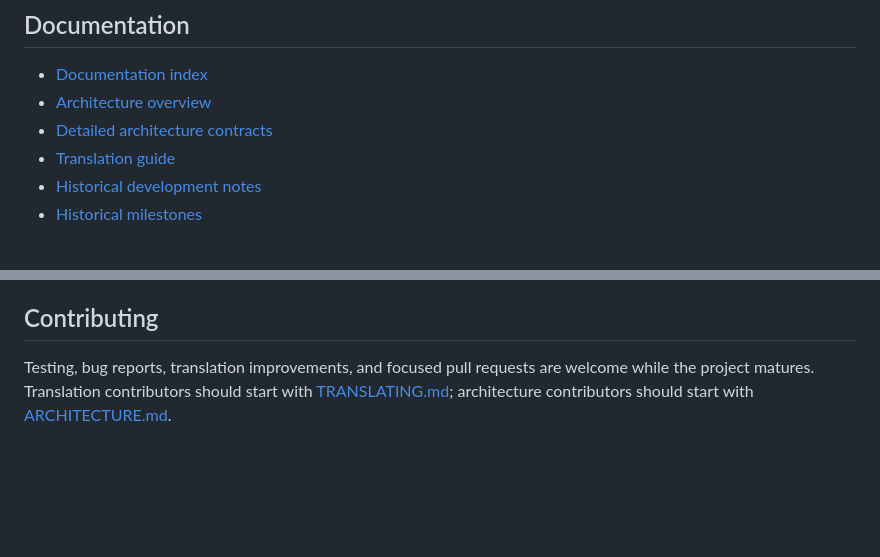
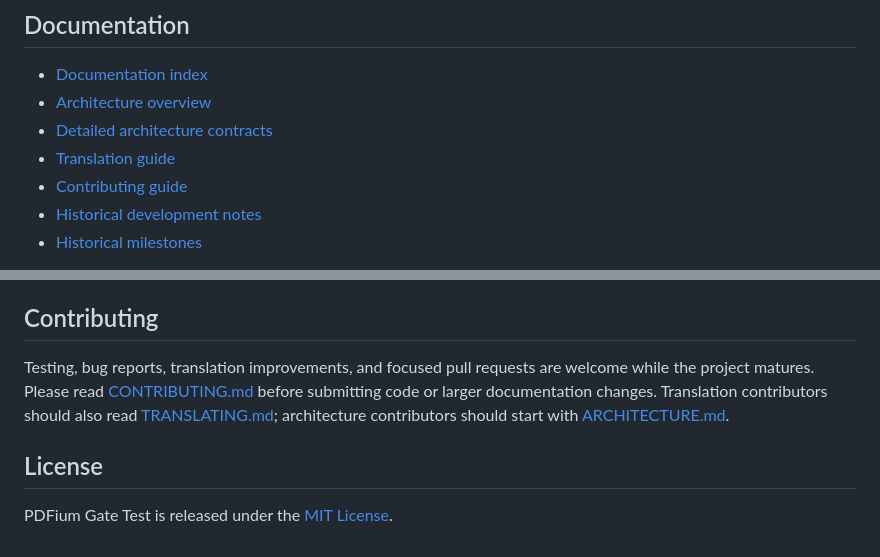
Before and after one commit to LAD47/Obsidian-PDFium-Gate-Test, a Markdown page: README.md, 2 parts joined by grey strips. Rendered like a GitHub page; blank space fills up the shorter version.

Commit message:
Link contribution guide and MIT license

```diff
--- a/README.md
+++ b/README.md
@@ -132,6 +132,7 @@ If you find a reproducible problem, please open a GitHub Issue and include the O
 - [Architecture overview](ARCHITECTURE.md)
 - [Detailed architecture contracts](docs/architecture/)
 - [Translation guide](TRANSLATING.md)
+- [Contributing guide](CONTRIBUTING.md)
 - [Historical development notes](docs/history/DEVELOPMENT-NOTES.md)
 - [Historical milestones](docs/history/MILESTONE.md)
 
@@ -163,4 +164,8 @@ The project is intentionally conservative about data ownership and migration as
 
 ## Contributing
 
-Testing, bug reports, translation improvements, and focused pull requests are welcome while the project matures. Translation contributors should start with [TRANSLATING.md](TRANSLATING.md); architecture contributors should start with [ARCHITECTURE.md](ARCHITECTURE.md).
+Testing, bug reports, translation improvements, and focused pull requests are welcome while the project matures. Please read [CONTRIBUTING.md](CONTRIBUTING.md) before submitting code or larger documentation changes. Translation contributors should also read [TRANSLATING.md](TRANSLATING.md); architecture contributors should start with [ARCHITECTURE.md](ARCHITECTURE.md).
+
+## License
+
+PDFium Gate Test is released under the [MIT License](LICENSE).
```
